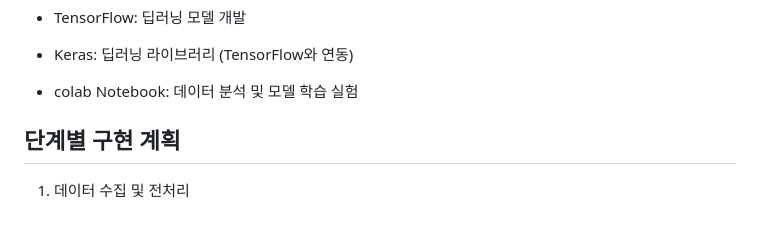
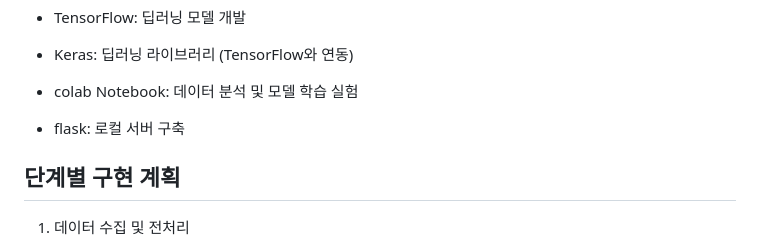
Before and after one commit to Kwon-m-s/S_AI_Project, a Markdown page: S_AI_Project.md, the part around the change. GitHub-like rendering; blank space fills up the shorter version.

Commit message:
한줄적음

```diff
--- a/S_AI_Project.md
+++ b/S_AI_Project.md
@@ -15,6 +15,8 @@ S_AI_Project
 * Keras: 딥러닝 라이브러리 (TensorFlow와 연동)
 
 * colab Notebook: 데이터 분석 및 모델 학습 실험
+
+* flask: 로컬 서버 구축
 
 단계별 구현 계획
 --
```
